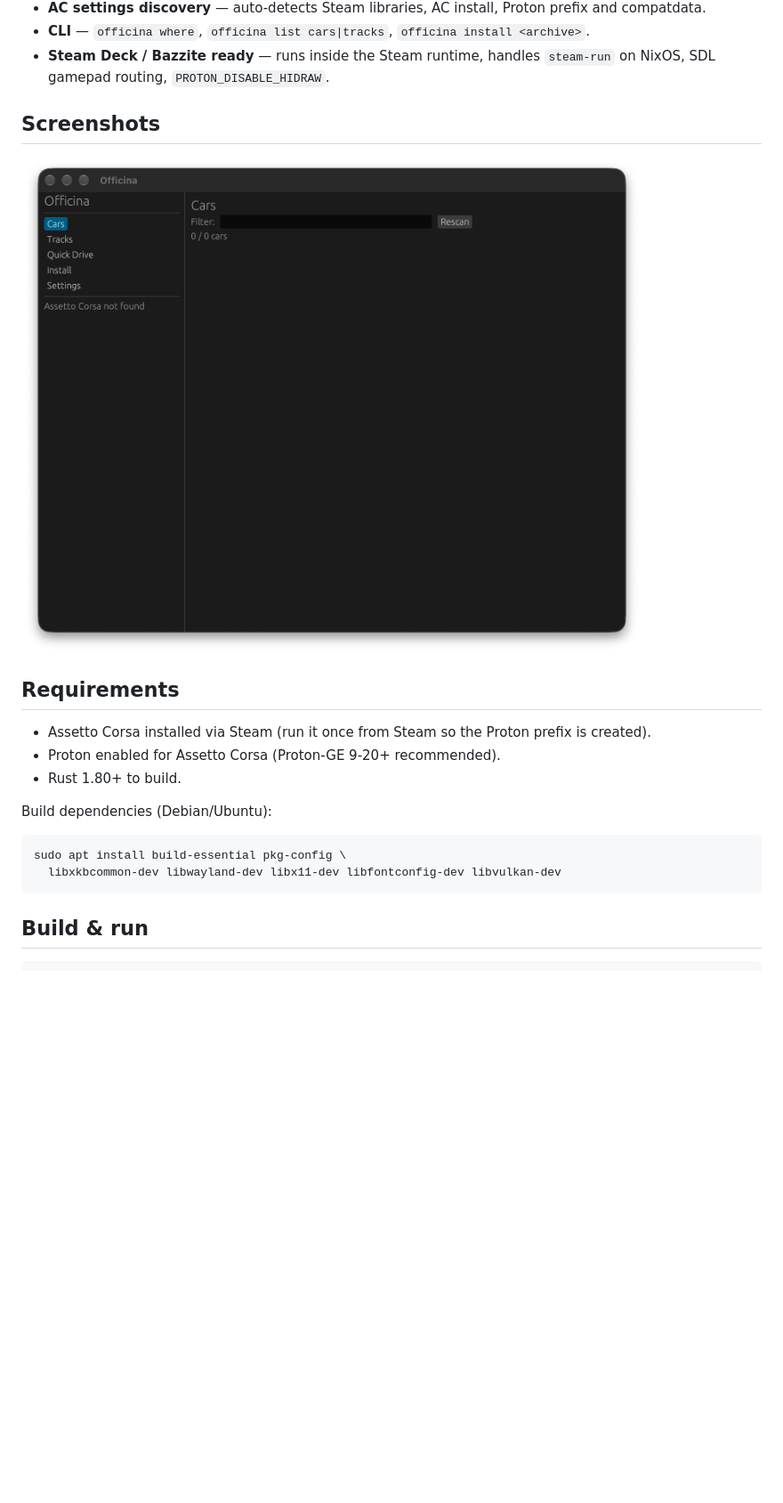
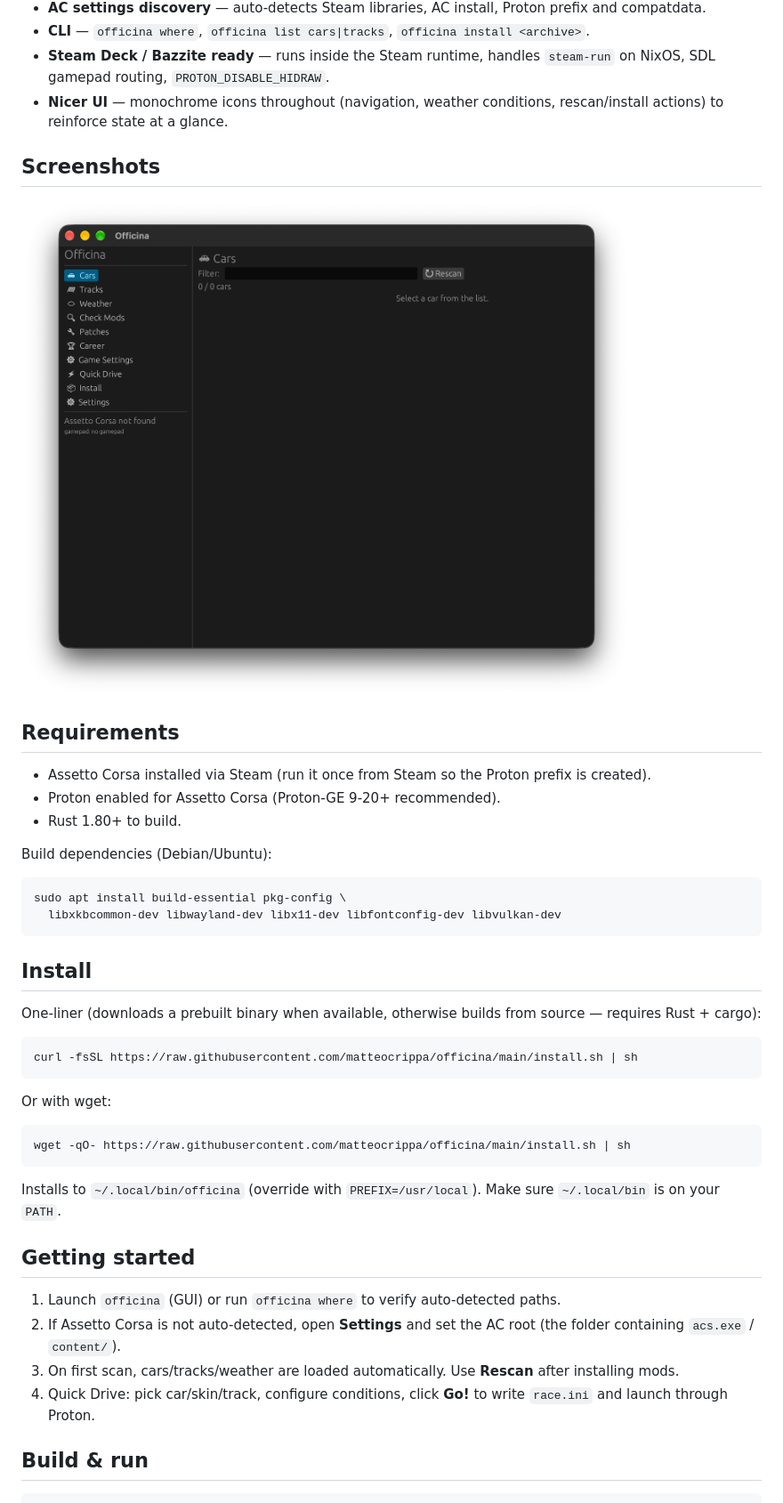
Before and after one commit to matteocrippa/officina, a Markdown page: README.md, the part around the change. Shown at 89% size. GitHub-like rendering; pictures changed too: docs/screens/main.png; blank space fills up the shorter version.

Commit message:
Update UI icons, README, and add wget|sh installer
- Replace unsupported weather emoji with font-available glyphs (⚡ ❄ ☔ etc.)
- Refresh screenshot and document install/getting-started
- Add install.sh (release binary w/ source fallback) and release workflow

Co-authored-by: CommandCodeBot <noreply@commandcode.ai>

````diff
--- a/README.md
+++ b/README.md
@@ -24,6 +24,8 @@ Electron, no .NET, no DirectX — just a small native binary.
 - **CLI** — `officina where`, `officina list cars|tracks`, `officina install <archive>`.
 - **Steam Deck / Bazzite ready** — runs inside the Steam runtime, handles
   `steam-run` on NixOS, SDL gamepad routing, `PROTON_DISABLE_HIDRAW`.
+- **Nicer UI** — monochrome icons throughout (navigation, weather conditions,
+  rescan/install actions) to reinforce state at a glance.
 
 ## Screenshots
 
@@ -42,6 +44,34 @@ Build dependencies (Debian/Ubuntu):
 sudo apt install build-essential pkg-config \
   libxkbcommon-dev libwayland-dev libx11-dev libfontconfig-dev libvulkan-dev
 ```
+
+## Install
+
+One-liner (downloads a prebuilt binary when available, otherwise builds from
+source — requires Rust + cargo):
+
+```sh
+curl -fsSL https://raw.githubusercontent.com/matteocrippa/officina/main/install.sh | sh
+```
+
+Or with wget:
+
+```sh
+wget -qO- https://raw.githubusercontent.com/matteocrippa/officina/main/install.sh | sh
+```
+
+Installs to `~/.local/bin/officina` (override with `PREFIX=/usr/local`). Make sure
+`~/.local/bin` is on your `PATH`.
+
+## Getting started
+
+1. Launch `officina` (GUI) or run `officina where` to verify auto-detected paths.
+2. If Assetto Corsa is not auto-detected, open **Settings** and set the AC root
+   (the folder containing `acs.exe` / `content/`).
+3. On first scan, cars/tracks/weather are loaded automatically. Use **Rescan**
+   after installing mods.
+4. Quick Drive: pick car/skin/track, configure conditions, click **Go!** to
+   write `race.ini` and launch through Proton.
 
 ## Build & run
 
````
Also changed, not shown: 3 other files.
